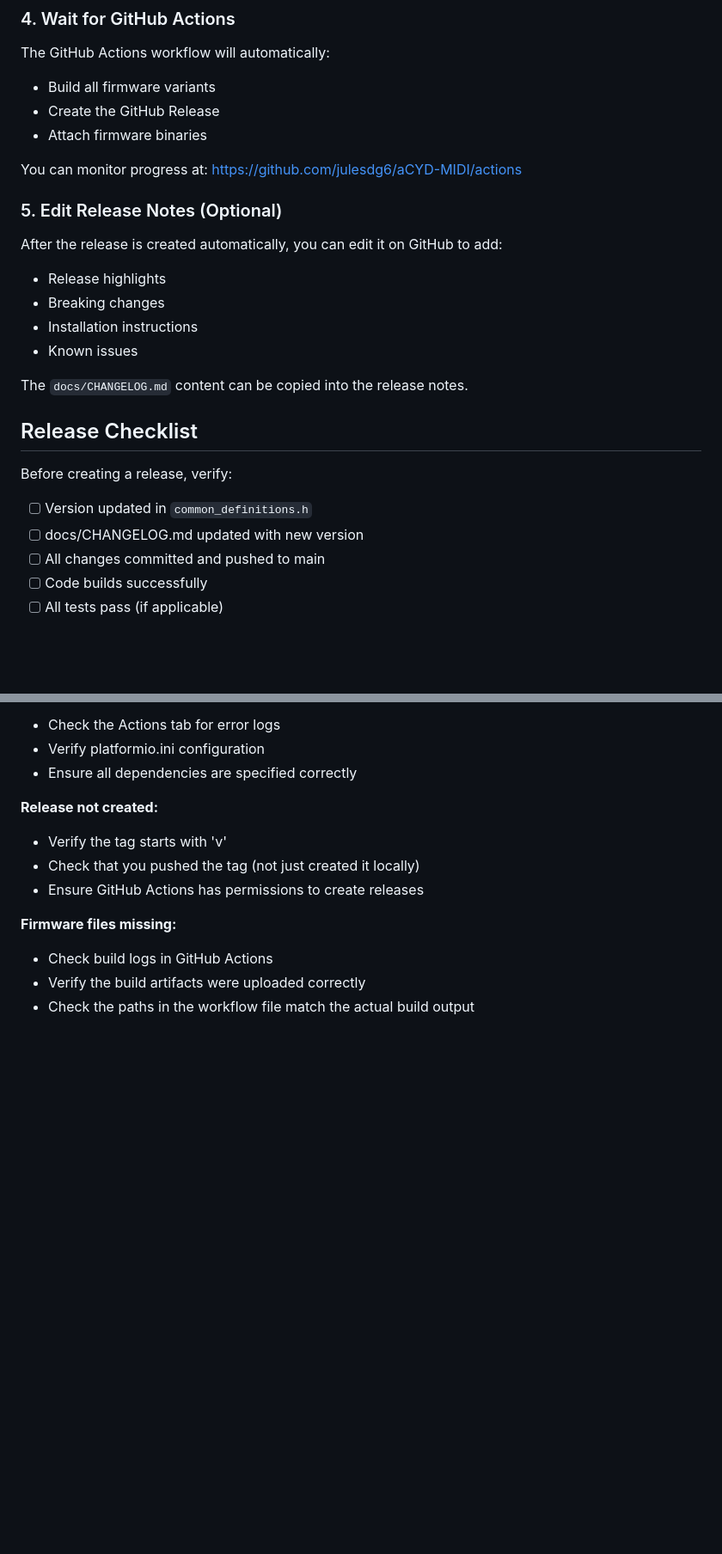
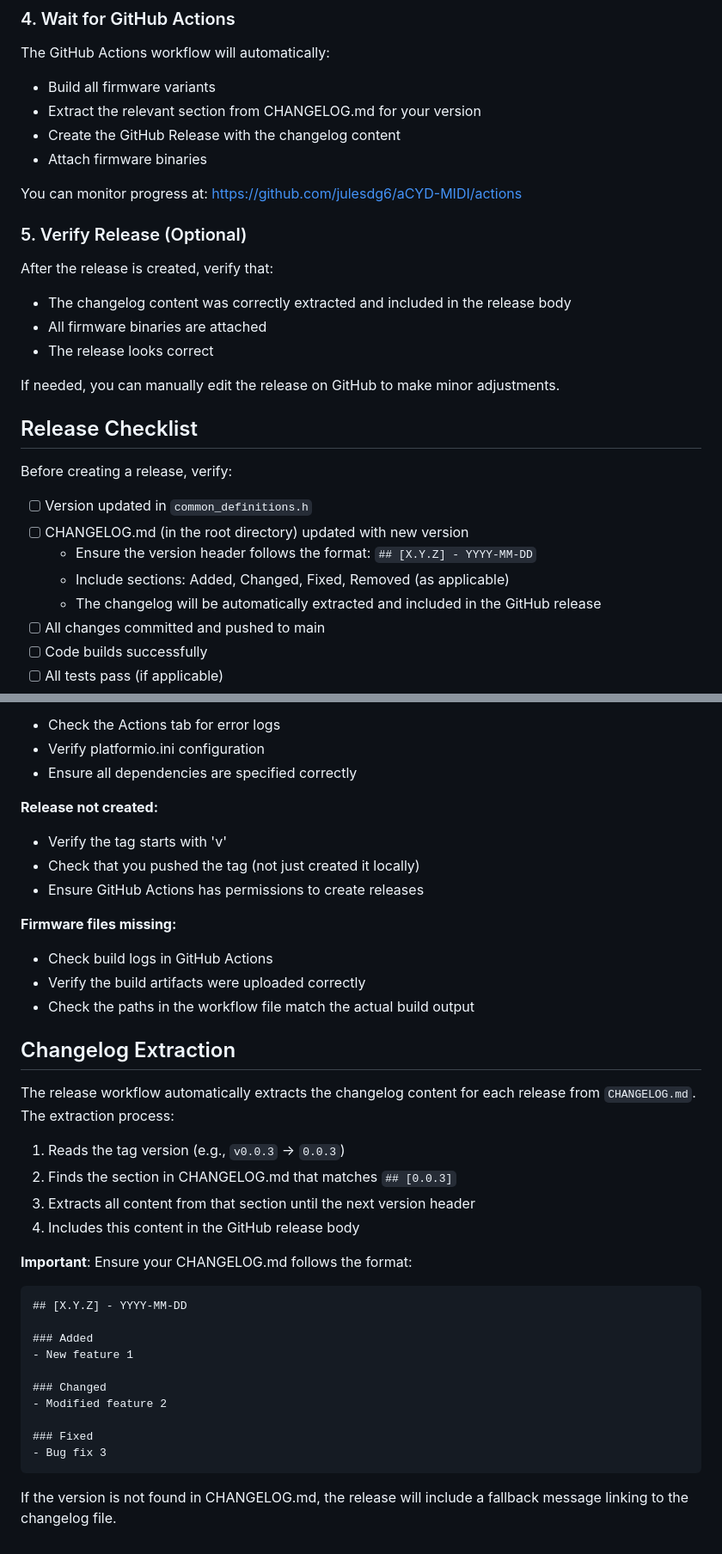
Before and after one commit to julesdg6/aCYD-MIDI, a Markdown page: docs/RELEASE.md, 2 parts joined by grey strips. Shown at 86% size. Drawn GitHub-style; blank space fills up the shorter version.

Commit message:
Update release documentation with changelog extraction details
Co-authored-by: julesdg6 <3925922+julesdg6@users.noreply.github.com>

````diff
--- a/docs/RELEASE.md
+++ b/docs/RELEASE.md
@@ -45,27 +46,30 @@ git push origin v0.0.1
 
 The GitHub Actions workflow will automatically:
 - Build all firmware variants
-- Create the GitHub Release
+- Extract the relevant section from CHANGELOG.md for your version
+- Create the GitHub Release with the changelog content
 - Attach firmware binaries
 
 You can monitor progress at: https://github.com/julesdg6/aCYD-MIDI/actions
 
-### 5. Edit Release Notes (Optional)
+### 5. Verify Release (Optional)
 
-After the release is created automatically, you can edit it on GitHub to add:
-- Release highlights
-- Breaking changes
-- Installation instructions
-- Known issues
+After the release is created, verify that:
+- The changelog content was correctly extracted and included in the release body
+- All firmware binaries are attached
+- The release looks correct
 
-The `docs/CHANGELOG.md` content can be copied into the release notes.
+If needed, you can manually edit the release on GitHub to make minor adjustments.
 
 ## Release Checklist
 
 Before creating a release, verify:
 
 - [ ] Version updated in `common_definitions.h`
-- [ ] docs/CHANGELOG.md updated with new version
+- [ ] CHANGELOG.md (in the root directory) updated with new version
+  - Ensure the version header follows the format: `## [X.Y.Z] - YYYY-MM-DD`
+  - Include sections: Added, Changed, Fixed, Removed (as applicable)
+  - The changelog will be automatically extracted and included in the GitHub release
 - [ ] All changes committed and pushed to main
 - [ ] Code builds successfully
 - [ ] All tests pass (if applicable)
@@ -115,3 +119,28 @@ The GitHub Actions workflow will handle the rest!
 - Check build logs in GitHub Actions
 - Verify the build artifacts were uploaded correctly
 - Check the paths in the workflow file match the actual build output
+
+## Changelog Extraction
+
+The release workflow automatically extracts the changelog content for each release from `CHANGELOG.md`. The extraction process:
+
+1. Reads the tag version (e.g., `v0.0.3` → `0.0.3`)
+2. Finds the section in CHANGELOG.md that matches `## [0.0.3]`
+3. Extracts all content from that section until the next version header
+4. Includes this content in the GitHub release body
+
+**Important**: Ensure your CHANGELOG.md follows the format:
+```markdown
+## [X.Y.Z] - YYYY-MM-DD
+
+### Added
+- New feature 1
+
+### Changed
+- Modified feature 2
+
+### Fixed
+- Bug fix 3
+```
+
+If the version is not found in CHANGELOG.md, the release will include a fallback message linking to the changelog file.
````
Also changed, not shown: other parts of docs/RELEASE.md (+1 -0 lines).
